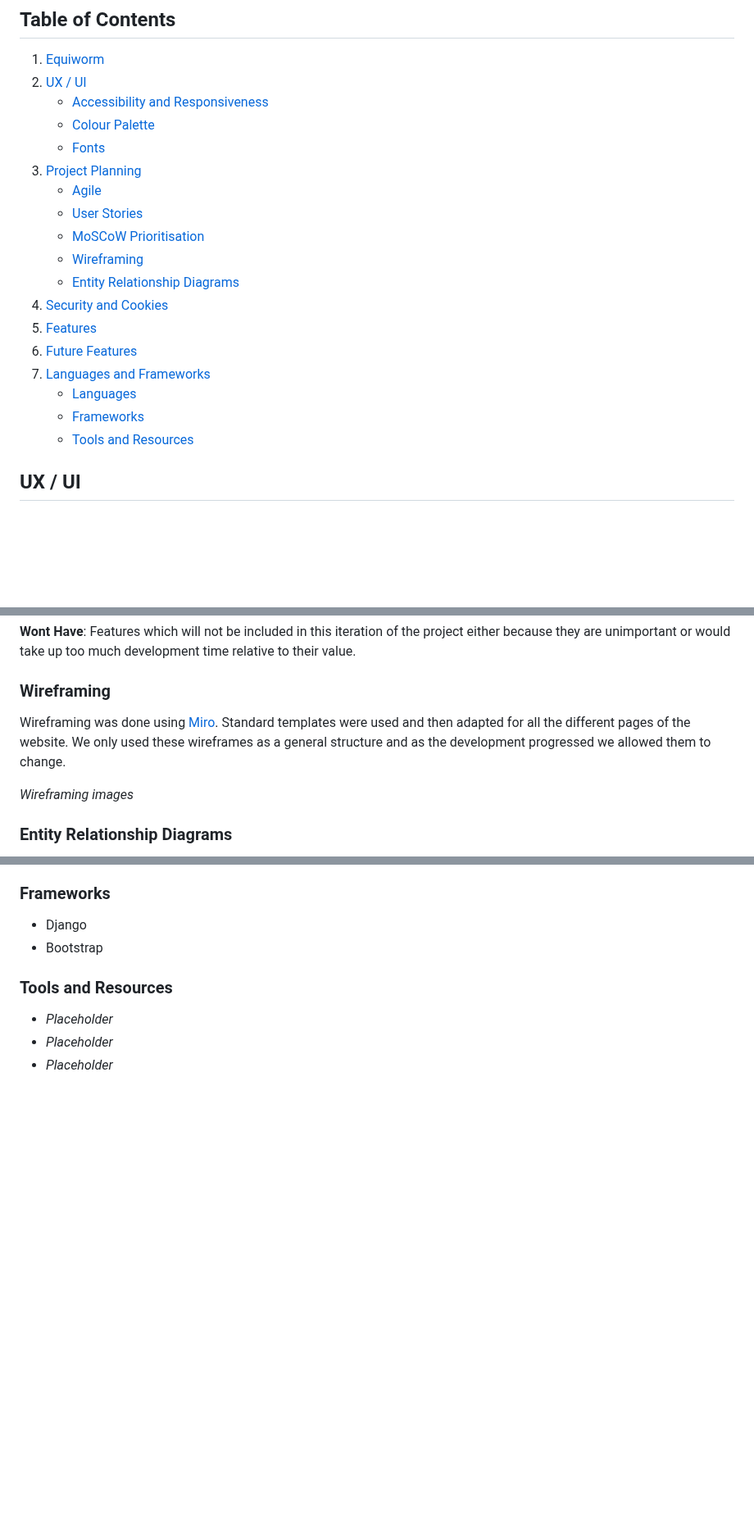
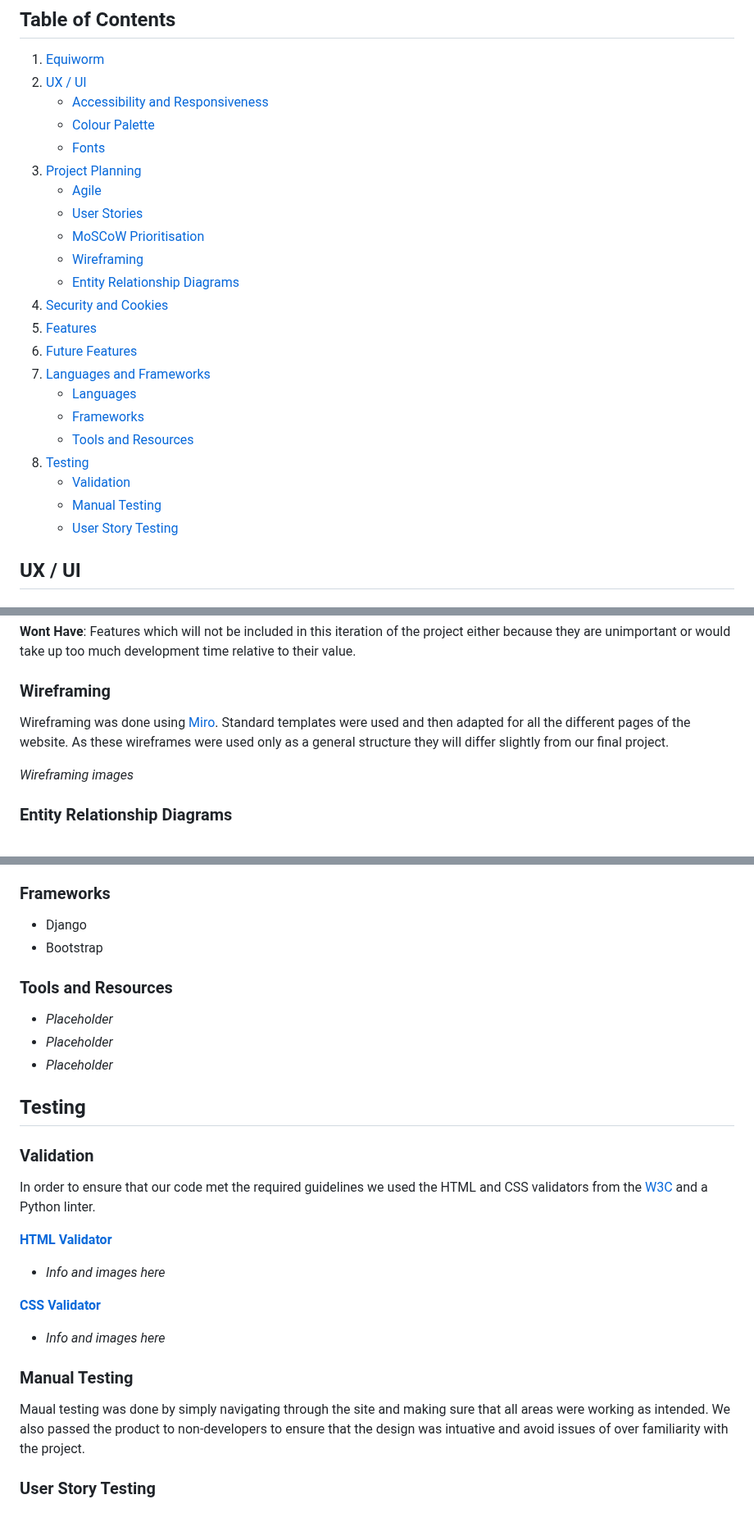
Before and after one commit to LukeI50/Horse-Site, a Markdown page: README.md, 3 parts joined by grey strips. Shown at 82% size. GitHub-like rendering; blank space fills up the shorter version.

Commit message:
add: testing section to readme

```diff
--- a/README.md
+++ b/README.md
@@ -43,6 +43,10 @@ If Psycopg2 fails install on environment, run
     - [Languages](#languages)
     - [Frameworks](#frameworks)
     - [Tools and Resources](#tools-and-resources)
+8. [Testing](#testing)
+    - [Validation](#validation)
+    - [Manual Testing](#manual-testing)
+    - [User Story Testing](#user-story-testing)
 
 ## UX / UI
 
@@ -140,7 +144,7 @@ __Wont Have__: Features which will not be included in this iteration of the proj
 
 ### Wireframing
 
-Wireframing was done using [Miro](https://miro.com/). Standard templates were used and then adapted for all the different pages of the website. We only used these wireframes as a general structure and as the development progressed we allowed them to change.
+Wireframing was done using [Miro](https://miro.com/). Standard templates were used and then adapted for all the different pages of the website. As these wireframes were used only as a general structure they will differ slightly from our final project.
 
 _Wireframing images_
 
@@ -188,3 +192,25 @@ _Can include if neccessary_
 - _Placeholder_
 - _Placeholder_
 - _Placeholder_
+
+## Testing
+
+### Validation
+
+In order to ensure that our code met the required guidelines we used the HTML and CSS validators from the [W3C](https://www.w3.org/) and a Python linter.
+
+__[HTML Validator](https://validator.w3.org/)__
+<br>
+
+- _Info and images here_
+
+__[CSS Validator](https://jigsaw.w3.org/css-validator/)__
+<br>
+
+- _Info and images here_
+
+### Manual Testing
+
+Maual testing was done by simply navigating through the site and making sure that all areas were working as intended. We also passed the product to non-developers to ensure that the design was intuative and avoid issues of over familiarity with the project.
+
+### User Story Testing
```
Also changed, not shown: other parts of README.md (+1 -1 lines).
